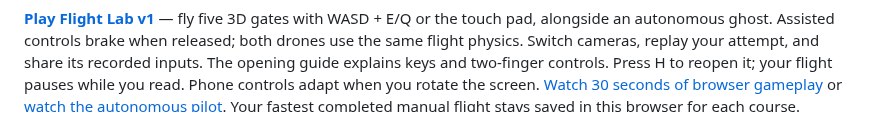
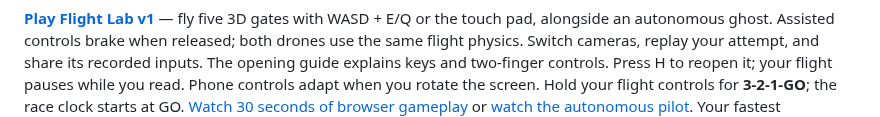
Before and after one commit to rsasaki0109/rust_robotics, a Markdown page: README.md, the part around the change. Rendered like a GitHub page.

```diff
--- a/README.md
+++ b/README.md
@@ -30,6 +30,7 @@ ghost. Assisted controls brake when released; both drones use the same flight
 physics. Switch cameras, replay your attempt, and share its recorded inputs.
 The opening guide explains keys and two-finger controls. Press H to reopen it;
 your flight pauses while you read. Phone controls adapt when you rotate the screen.
+Hold your flight controls for **3-2-1-GO**; the race clock starts at GO.
 [Watch 30 seconds of browser gameplay](docs/assets/drone-manual.mp4)
 or [watch the autonomous pilot](https://rsasaki0109.github.io/rust_robotics/playground/?tab=drone&cinema=1).
 Your fastest completed manual flight stays saved in this browser for each course.
```
Also changed, not shown: docs/drone_race_project.md (+30 -5 lines), docs/assets/playground/drone-start.png (added), 6 other files.
